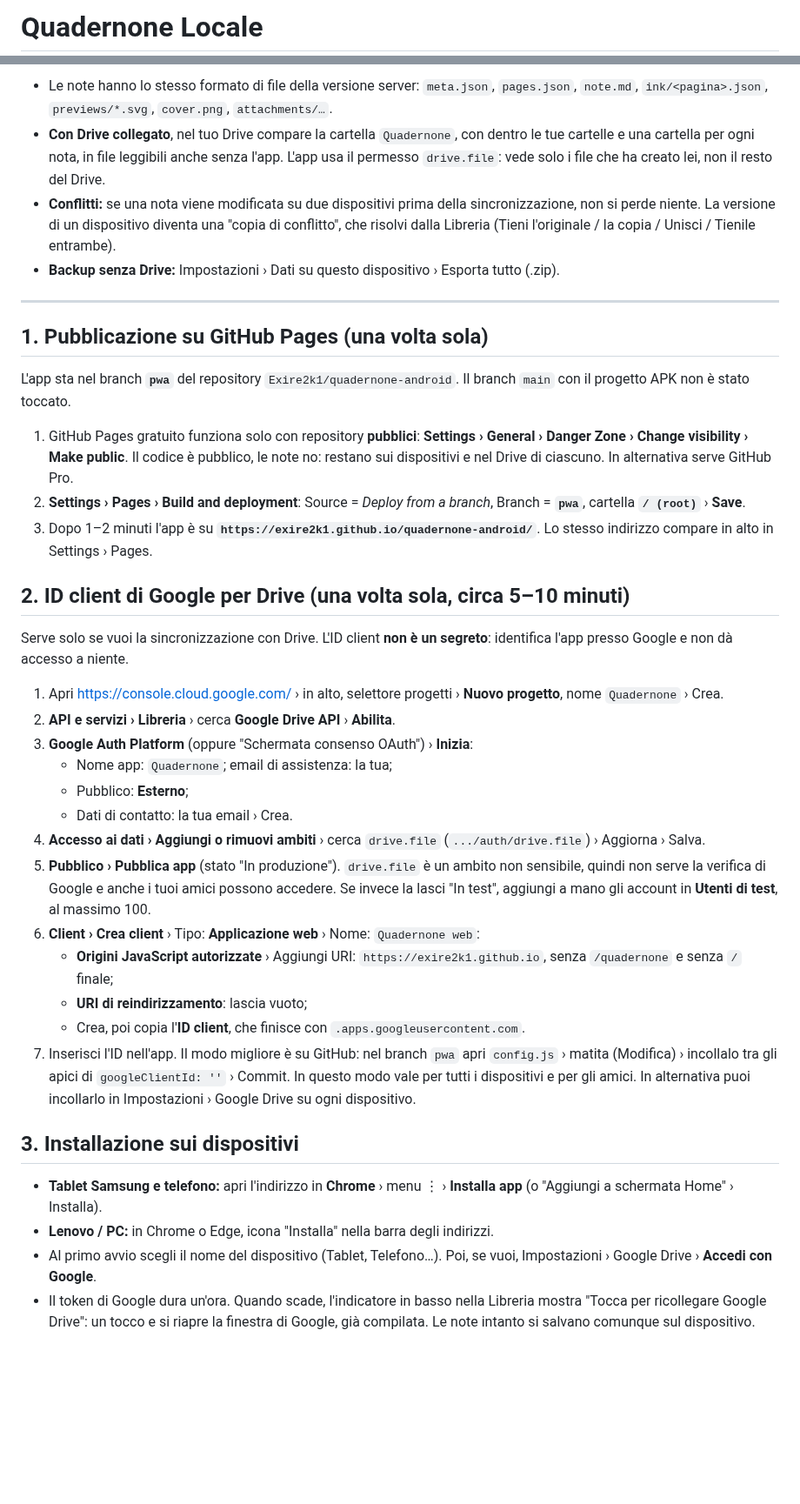
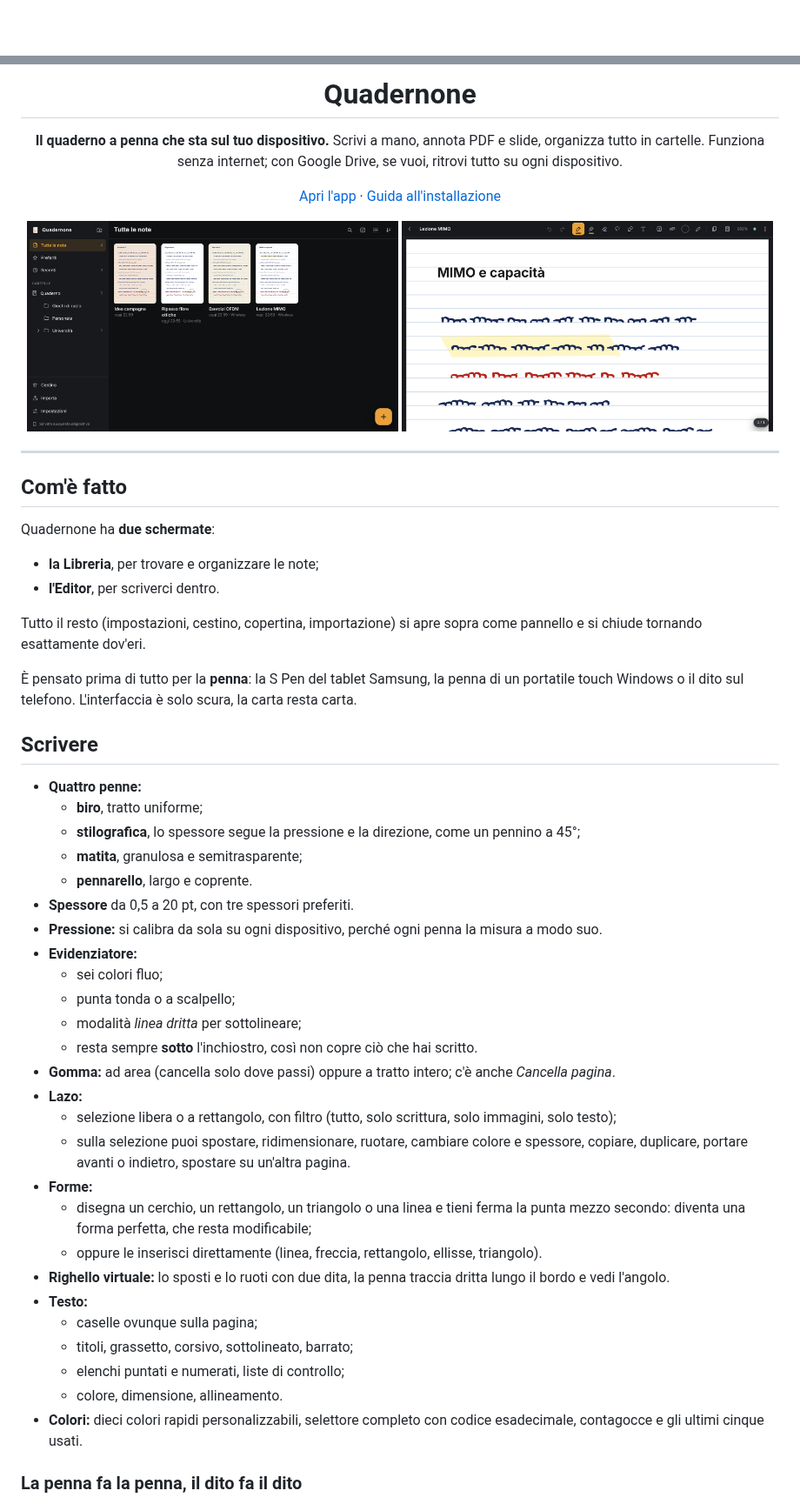
Before and after one commit to Exire2k1/quadernone-android, a Markdown page: README.md, 2 parts joined by grey strips. Shown at 87% size. GitHub-like rendering; pictures changed too: docs/screenshots/editor.png (added), docs/screenshots/libreria.png (added); blank space fills up the shorter version.

Commit message:
README: descrizione dell'app con screenshot
Co-Authored-By: Claude Opus 5.5 <noreply@anthropic.com>
Claude-Session: https://claude.ai/code/session_01A4y7kSnfu5y69xVdiFAu6c

```diff
--- a/README.md
+++ b/README.md
@@ -1,2 +1,2 @@
-# Quadernone Locale
+<div align="center">
 
@@ -4,41 +4,60 @@ Versione dell'app senza server di casa. Le note sono salvate sul dispositivo, ne
 
-- Le note hanno lo stesso formato di file della versione server: `meta.json`, `pages.json`, `note.md`, `ink/<pagina>.json`, `previews/*.svg`, `cover.png`, `attachments/…`.
-- **Con Drive collegato**, nel tuo Drive compare la cartella `Quadernone`, con dentro le tue cartelle e una cartella per ogni nota, in file leggibili anche senza l'app. L'app usa il permesso `drive.file`: vede solo i file che ha creato lei, non il resto del Drive.
-- **Conflitti:** se una nota viene modificata su due dispositivi prima della sincronizzazione, non si perde niente. La versione di un dispositivo diventa una "copia di conflitto", che risolvi dalla Libreria (Tieni l'originale / la copia / Unisci / Tienile entrambe).
-- **Backup senza Drive:** Impostazioni › Dati su questo dispositivo › Esporta tutto (.zip).
+# Quadernone
+
+**Il quaderno a penna che sta sul tuo dispositivo.**
+Scrivi a mano, annota PDF e slide, organizza tutto in cartelle.
+Funziona senza internet; con Google Drive, se vuoi, ritrovi tutto su ogni dispositivo.
+
+[Apri l'app](https://exire2k1.github.io/quadernone-android/) · [Guida all'installazione](LEGGIMI.md)
+
+</div>
+
+<p align="center">
+  <img src="docs/screenshots/libreria.png" width="49%" alt="La Libreria: cartelle a sinistra, copertine delle note al centro">
+  <img src="docs/screenshots/editor.png" width="49%" alt="L'editor: pagina a righe con scrittura a mano, evidenziatore e titolo">
+</p>
 
 ---
 
-## 1. Pubblicazione su GitHub Pages (una volta sola)
+## Com'è fatto
 
-L'app sta nel branch **`pwa`** del repository `Exire2k1/quadernone-android`. Il branch `main` con il progetto APK non è stato toccato.
+Quadernone ha **due schermate**:
 
-1. GitHub Pages gratuito funziona solo con repository **pubblici**: **Settings › General › Danger Zone › Change visibility › Make public**. Il codice è pubblico, le note no: restano sui dispositivi e nel Drive di ciascuno. In alternativa serve GitHub Pro.
-2. **Settings › Pages › Build and deployment**: Source = *Deploy from a branch*, Branch = **`pwa`**, cartella **`/ (root)`** › **Save**.
-3. Dopo 1–2 minuti l'app è su **`https://exire2k1.github.io/quadernone-android/`**. Lo stesso indirizzo compare in alto in Settings › Pages.
+- **la Libreria**, per trovare e organizzare le note;
+- **l'Editor**, per scriverci dentro.
 
-## 2. ID client di Google per Drive (una volta sola, circa 5–10 minuti)
+Tutto il resto (impostazioni, cestino, copertina, importazione) si apre sopra come pannello e si chiude tornando esattamente dov'eri.
 
-Serve solo se vuoi la sincronizzazione con Drive. L'ID client **non è un segreto**: identifica l'app presso Google e non dà accesso a niente.
+È pensato prima di tutto per la **penna**: la S Pen del tablet Samsung, la penna di un portatile touch Windows o il dito sul telefono. L'interfaccia è solo scura, la carta resta carta.
 
-1. Apri <https://console.cloud.google.com/> › in alto, selettore progetti › **Nuovo progetto**, nome `Quadernone` › Crea.
-2. **API e servizi › Libreria** › cerca **Google Drive API** › **Abilita**.
-3. **Google Auth Platform** (oppure "Schermata consenso OAuth") › **Inizia**:
-   - Nome app: `Quadernone`; email di assistenza: la tua;
-   - Pubblico: **Esterno**;
-   - Dati di contatto: la tua email › Crea.
-4. **Accesso ai dati › Aggiungi o rimuovi ambiti** › cerca `drive.file` (`.../auth/drive.file`) › Aggiorna › Salva.
-5. **Pubblico › Pubblica app** (stato "In produzione"). `drive.file` è un ambito non sensibile, quindi non serve la verifica di Google e anche i tuoi amici possono accedere. Se invece la lasci "In test", aggiungi a mano gli account in **Utenti di test**, al massimo 100.
-6. **Client › Crea client** › Tipo: **Applicazione web** › Nome: `Quadernone web`:
-   - **Origini JavaScript autorizzate** › Aggiungi URI: `https://exire2k1.github.io`, senza `/quadernone` e senza `/` finale;
-   - **URI di reindirizzamento**: lascia vuoto;
-   - Crea, poi copia l'**ID client**, che finisce con `.apps.googleusercontent.com`.
-7. Inserisci l'ID nell'app. Il modo migliore è su GitHub: nel branch `pwa` apri `config.js` › matita (Modifica) › incollalo tra gli apici di `googleClientId: ''` › Commit. In questo modo vale per tutti i dispositivi e per gli amici. In alternativa puoi incollarlo in Impostazioni › Google Drive su ogni dispositivo.
+## Scrivere
 
-## 3. Installazione sui dispositivi
+- **Quattro penne:**
+  - **biro**, tratto uniforme;
+  - **stilografica**, lo spessore segue la pressione e la direzione, come un pennino a 45°;
+  - **matita**, granulosa e semitrasparente;
+  - **pennarello**, largo e coprente.
+- **Spessore** da 0,5 a 20 pt, con tre spessori preferiti.
+- **Pressione:** si calibra da sola su ogni dispositivo, perché ogni penna la misura a modo suo.
+- **Evidenziatore:**
+  - sei colori fluo;
+  - punta tonda o a scalpello;
+  - modalità *linea dritta* per sottolineare;
+  - resta sempre **sotto** l'inchiostro, così non copre ciò che hai scritto.
+- **Gomma:** ad area (cancella solo dove passi) oppure a tratto intero; c'è anche *Cancella pagina*.
+- **Lazo:**
+  - selezione libera o a rettangolo, con filtro (tutto, solo scrittura, solo immagini, solo testo);
+  - sulla selezione puoi spostare, ridimensionare, ruotare, cambiare colore e spessore, copiare, duplicare, portare avanti o indietro, spostare su un'altra pagina.
+- **Forme:**
+  - disegna un cerchio, un rettangolo, un triangolo o una linea e tieni ferma la punta mezzo secondo: diventa una forma perfetta, che resta modificabile;
+  - oppure le inserisci direttamente (linea, freccia, rettangolo, ellisse, triangolo).
+- **Righello virtuale:** lo sposti e lo ruoti con due dita, la penna traccia dritta lungo il bordo e vedi l'angolo.
+- **Testo:**
+  - caselle ovunque sulla pagina;
+  - titoli, grassetto, corsivo, sottolineato, barrato;
+  - elenchi puntati e numerati, liste di controllo;
+  - colore, dimensione, allineamento.
+- **Colori:** dieci colori rapidi personalizzabili, selettore completo con codice esadecimale, contagocce e gli ultimi cinque usati.
 
-- **Tablet Samsung e telefono:** apri l'indirizzo in **Chrome** › menu ⋮ › **Installa app** (o "Aggiungi a schermata Home" › Installa).
-- **Lenovo / PC:** in Chrome o Edge, icona "Installa" nella barra degli indirizzi.
-- Al primo avvio scegli il nome del dispositivo (Tablet, Telefono…). Poi, se vuoi, Impostazioni › Google Drive › **Accedi con Google**.
-- Il token di Google dura un'ora. Quando scade, l'indicatore in basso nella Libreria mostra "Tocca per ricollegare Google Drive": un tocco e si riapre la finestra di Google, già compilata. Le note intanto si salvano comunque sul dispositivo.
+### La penna fa la penna, il dito fa il dito
 
```
Also changed, not shown: other parts of README.md (+89 -27 lines).
